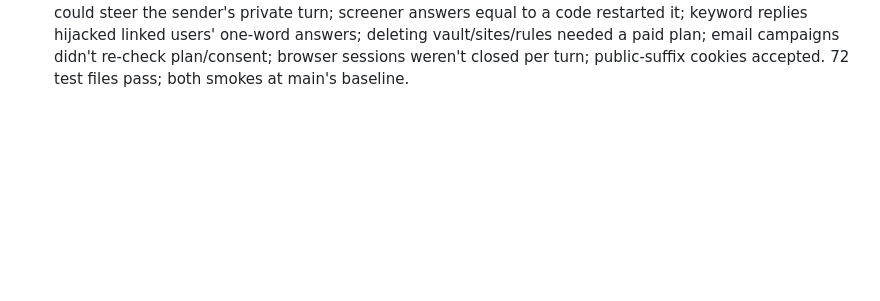
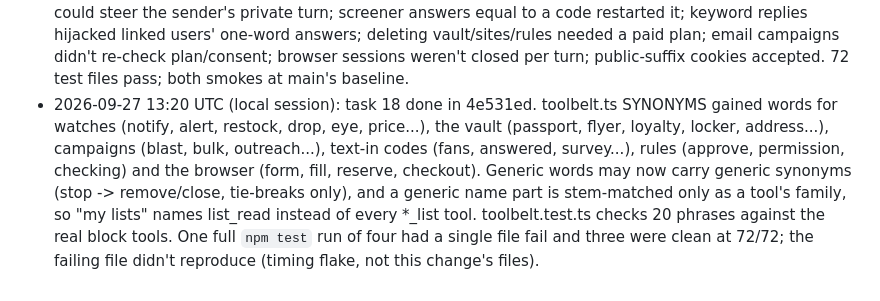
Before and after one commit to edgeformmedia-pixel/ovoa-app, a Markdown page: docs/claude-overnight.md, the part around one of its changes. Drawn GitHub-style; blank space fills up the shorter version.

Commit message:
Tick task 18 and log it
Co-Authored-By: Claude Opus 5.5 <noreply@anthropic.com>

```diff
--- a/docs/claude-overnight.md
+++ b/docs/claude-overnight.md
@@ -210,3 +210,10 @@ The owner is away. Work happens on this branch only; a human reviews, merges and
   private turn; screener answers equal to a code restarted it; keyword replies hijacked linked users' one-word answers;
   deleting vault/sites/rules needed a paid plan; email campaigns didn't re-check plan/consent; browser sessions weren't
   closed per turn; public-suffix cookies accepted. 72 test files pass; both smokes at main's baseline.
+- 2026-09-27 13:20 UTC (local session): task 18 done in 4e531ed. toolbelt.ts SYNONYMS gained words for watches (notify,
+  alert, restock, drop, eye, price...), the vault (passport, flyer, loyalty, locker, address...), campaigns (blast, bulk,
+  outreach...), text-in codes (fans, answered, survey...), rules (approve, permission, checking) and the browser (form,
+  fill, reserve, checkout). Generic words may now carry generic synonyms (stop -> remove/close, tie-breaks only), and a
+  generic name part is stem-matched only as a tool's family, so "my lists" names list_read instead of every *_list tool.
+  toolbelt.test.ts checks 20 phrases against the real block tools. One full `npm test` run of four had a single file
+  fail and three were clean at 72/72; the failing file didn't reproduce (timing flake, not this change's files).
```
Also changed, not shown: other parts of docs/claude-overnight.md (+1 -1 lines).
